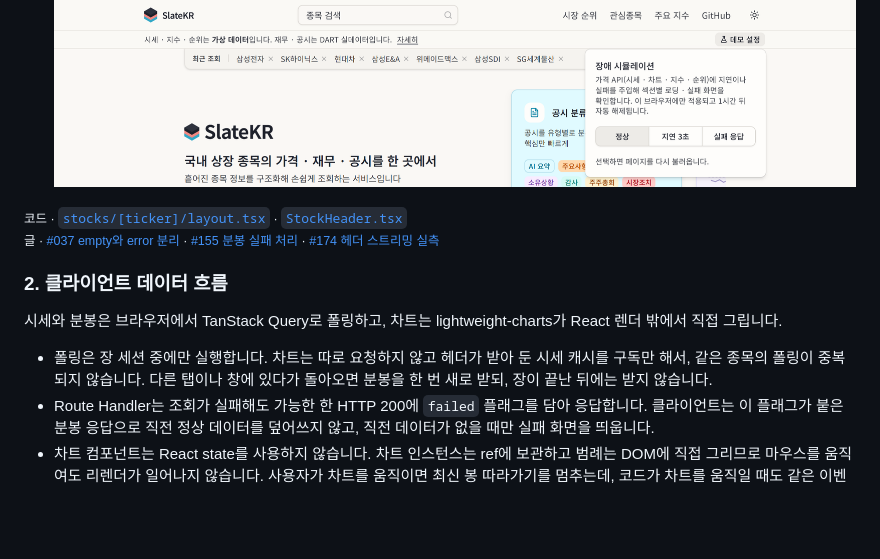
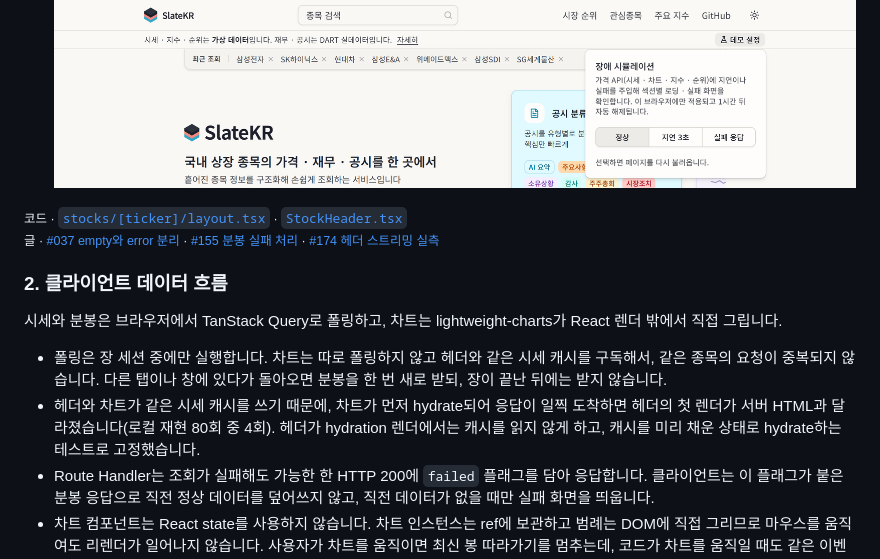
Before and after one commit to Donghunn-Lee/slate-kr, a Markdown page: README.md, the part around one of its changes. GitHub-like rendering; blank space fills up the shorter version.

```diff
--- a/README.md
+++ b/README.md
@@ -159,7 +159,8 @@ page 파일은 전부 Server Component이고, `use client`는 이벤트 · 브
 
 시세와 분봉은 브라우저에서 TanStack Query로 폴링하고, 차트는 lightweight-charts가 React 렌더 밖에서 직접 그립니다.
 
-- 폴링은 장 세션 중에만 실행합니다. 차트는 따로 요청하지 않고 헤더가 받아 둔 시세 캐시를 구독만 해서, 같은 종목의 폴링이 중복되지 않습니다. 다른 탭이나 창에 있다가 돌아오면 분봉을 한 번 새로 받되, 장이 끝난 뒤에는 받지 않습니다.
+- 폴링은 장 세션 중에만 실행합니다. 차트는 따로 폴링하지 않고 헤더와 같은 시세 캐시를 구독해서, 같은 종목의 요청이 중복되지 않습니다. 다른 탭이나 창에 있다가 돌아오면 분봉을 한 번 새로 받되, 장이 끝난 뒤에는 받지 않습니다.
+- 헤더와 차트가 같은 시세 캐시를 쓰기 때문에, 차트가 먼저 hydrate되어 응답이 일찍 도착하면 헤더의 첫 렌더가 서버 HTML과 달라졌습니다(로컬 재현 80회 중 4회). 헤더가 hydration 렌더에서는 캐시를 읽지 않게 하고, 캐시를 미리 채운 상태로 hydrate하는 테스트로 고정했습니다.
 - Route Handler는 조회가 실패해도 가능한 한 HTTP 200에 `failed` 플래그를 담아 응답합니다. 클라이언트는 이 플래그가 붙은 분봉 응답으로 직전 정상 데이터를 덮어쓰지 않고, 직전 데이터가 없을 때만 실패 화면을 띄웁니다.
 - 차트 컴포넌트는 React state를 사용하지 않습니다. 차트 인스턴스는 ref에 보관하고 범례는 DOM에 직접 그리므로 마우스를 움직여도 리렌더가 일어나지 않습니다. 사용자가 차트를 움직이면 최신 봉 따라가기를 멈추는데, 코드가 차트를 움직일 때도 같은 이벤트가 나기 때문에 가드 플래그로 걸러냅니다.
 
```
Also changed, not shown: other parts of README.md (+21 -19 lines), docs/images/home.png.
